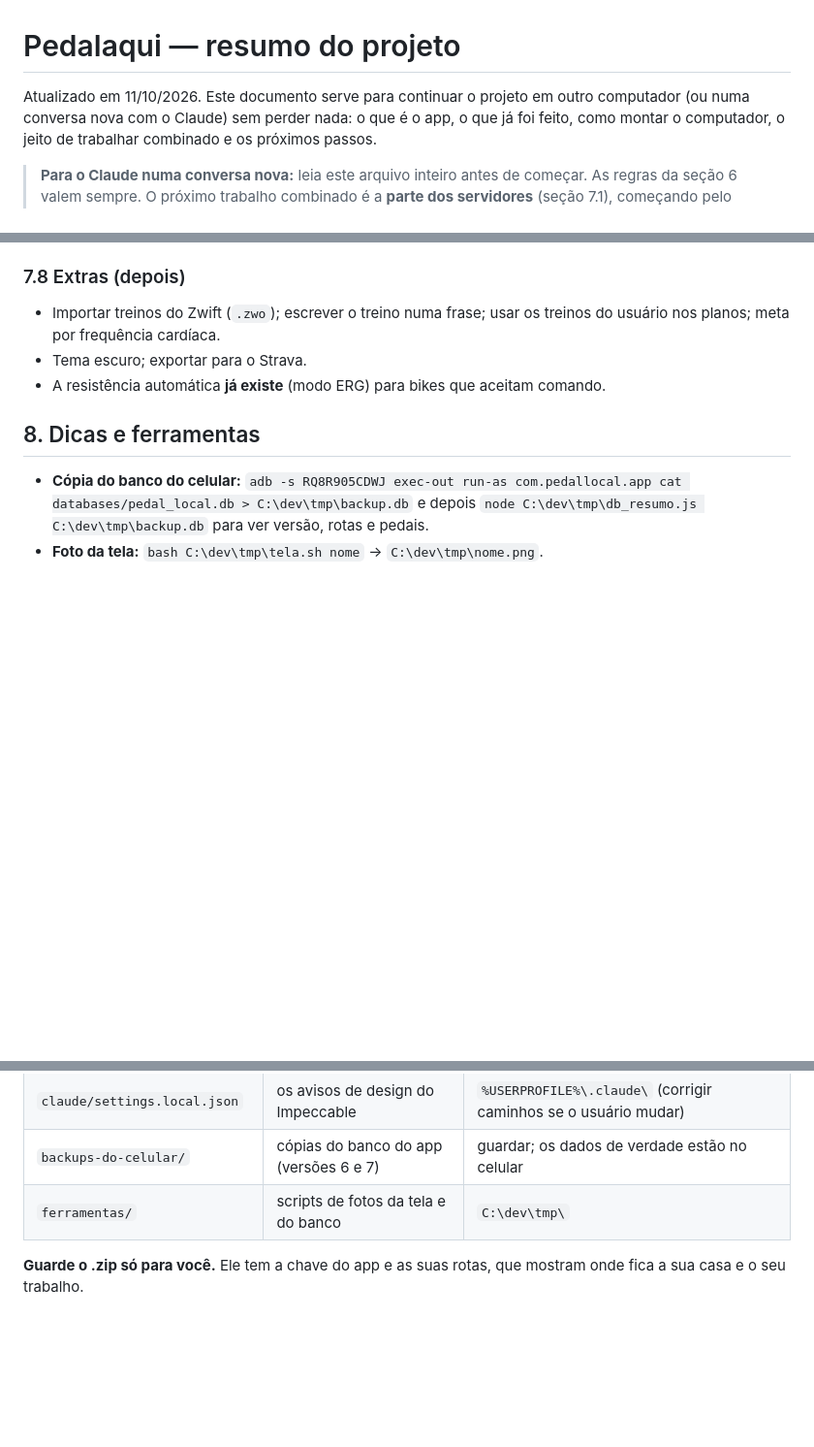
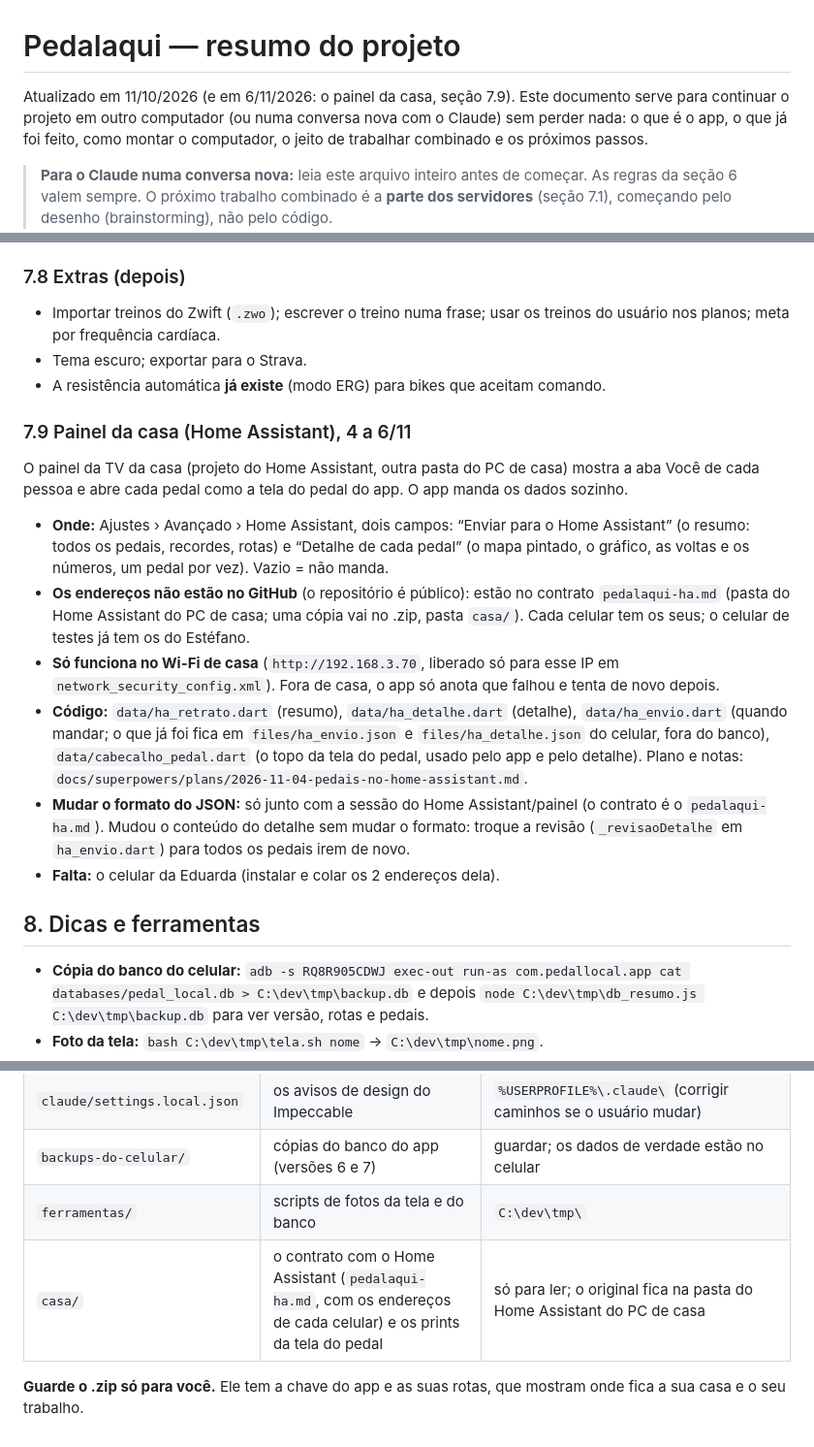
Before and after one commit to estefanohrauber-web/pedal-local, a Markdown page: docs/RESUMO-DO-PROJETO.md, 3 parts joined by grey strips. Shown at 97% size. Rendered like a GitHub page; blank space fills up the shorter version.

Commit message:
docs: painel da casa no resumo do projeto
Co-Authored-By: Claude Opus 5.5 <noreply@anthropic.com>

```diff
--- a/docs/RESUMO-DO-PROJETO.md
+++ b/docs/RESUMO-DO-PROJETO.md
@@ -1,6 +1,6 @@
 # Pedalaqui — resumo do projeto
 
-Atualizado em 11/10/2026. Este documento serve para continuar o projeto em outro computador
+Atualizado em 11/10/2026 (e em 6/11/2026: o painel da casa, seção 7.9). Este documento serve para continuar o projeto em outro computador
 (ou numa conversa nova com o Claude) sem perder nada: o que é o app, o que já foi feito, como
 montar o computador, o jeito de trabalhar combinado e os próximos passos.
 
@@ -336,6 +336,29 @@ desenho nem o histórico). Relatórios na pasta avaliacao, dentro de C:/dev/tmp
 - Tema escuro; exportar para o Strava.
 - A resistência automática **já existe** (modo ERG) para bikes que aceitam comando.
 
+### 7.9 Painel da casa (Home Assistant), 4 a 6/11
+
+O painel da TV da casa (projeto do Home Assistant, outra pasta do PC de casa) mostra a aba Você
+de cada pessoa e abre cada pedal como a tela do pedal do app. O app manda os dados sozinho.
+
+- **Onde:** Ajustes › Avançado › Home Assistant, dois campos: “Enviar para o Home Assistant” (o
+  resumo: todos os pedais, recordes, rotas) e “Detalhe de cada pedal” (o mapa pintado, o gráfico,
+  as voltas e os números, um pedal por vez). Vazio = não manda.
+- **Os endereços não estão no GitHub** (o repositório é público): estão no contrato
+  `pedalaqui-ha.md` (pasta do Home Assistant do PC de casa; uma cópia vai no .zip, pasta `casa/`).
+  Cada celular tem os seus; o celular de testes já tem os do Estéfano.
+- **Só funciona no Wi-Fi de casa** (`http://192.168.3.70`, liberado só para esse IP em
+  `network_security_config.xml`). Fora de casa, o app só anota que falhou e tenta de novo depois.
+- **Código:** `data/ha_retrato.dart` (resumo), `data/ha_detalhe.dart` (detalhe),
+  `data/ha_envio.dart` (quando mandar; o que já foi fica em `files/ha_envio.json` e
+  `files/ha_detalhe.json` do celular, fora do banco), `data/cabecalho_pedal.dart` (o topo da tela
+  do pedal, usado pelo app e pelo detalhe). Plano e notas:
+  `docs/superpowers/plans/2026-11-04-pedais-no-home-assistant.md`.
+- **Mudar o formato do JSON:** só junto com a sessão do Home Assistant/painel (o contrato é o
+  `pedalaqui-ha.md`). Mudou o conteúdo do detalhe sem mudar o formato: troque a revisão
+  (`_revisaoDetalhe` em `ha_envio.dart`) para todos os pedais irem de novo.
+- **Falta:** o celular da Eduarda (instalar e colar os 2 endereços dela).
+
 ## 8. Dicas e ferramentas
 
 - **Cópia do banco do celular:**
@@ -365,6 +388,7 @@ desenho nem o histórico). Relatórios na pasta avaliacao, dentro de C:/dev/tmp
 | `claude/settings.local.json` | os avisos de design do Impeccable | `%USERPROFILE%\.claude\` (corrigir caminhos se o usuário mudar) |
 | `backups-do-celular/` | cópias do banco do app (versões 6 e 7) | guardar; os dados de verdade estão no celular |
 | `ferramentas/` | scripts de fotos da tela e do banco | `C:\dev\tmp\` |
+| `casa/` | o contrato com o Home Assistant (`pedalaqui-ha.md`, com os endereços de cada celular) e os prints da tela do pedal | só para ler; o original fica na pasta do Home Assistant do PC de casa |
 
 **Guarde o .zip só para você.** Ele tem a chave do app e as suas rotas, que mostram onde fica a sua
 casa e o seu trabalho.
```
